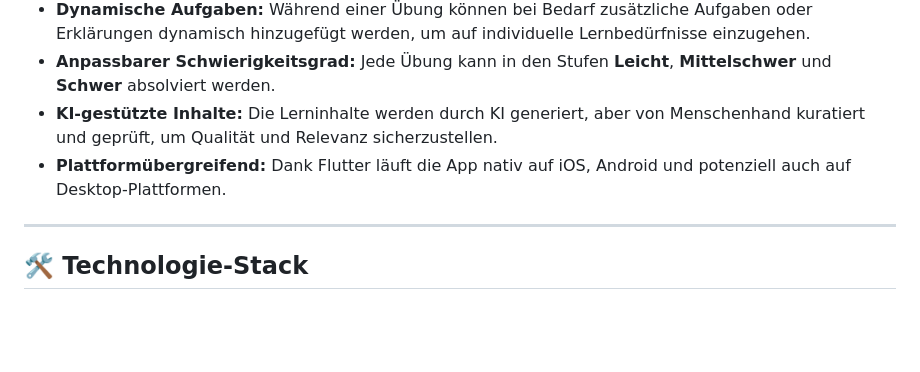
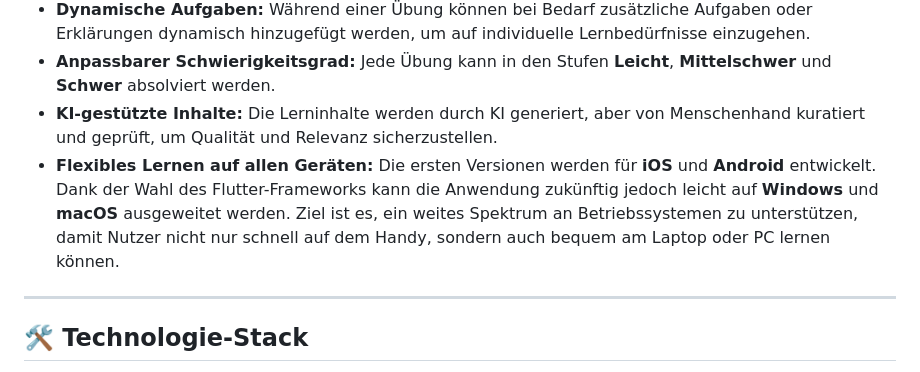
Before and after one commit to kotikov-it/learning-curve, a Markdown page: README.md, the part around one of its changes. Drawn GitHub-style; blank space fills up the shorter version.

```diff
--- a/README.md
+++ b/README.md
@@ -23,7 +19,7 @@ Die Anwendung deckt die Sprachniveaus von **A1 bis C1** gemäß dem Gemeinsamen
 * **Dynamische Aufgaben:** Während einer Übung können bei Bedarf zusätzliche Aufgaben oder Erklärungen dynamisch hinzugefügt werden, um auf individuelle Lernbedürfnisse einzugehen.
 * **Anpassbarer Schwierigkeitsgrad:** Jede Übung kann in den Stufen **Leicht**, **Mittelschwer** und **Schwer** absolviert werden.
 * **KI-gestützte Inhalte:** Die Lerninhalte werden durch KI generiert, aber von Menschenhand kuratiert und geprüft, um Qualität und Relevanz sicherzustellen.
-* **Plattformübergreifend:** Dank Flutter läuft die App nativ auf iOS, Android und potenziell auch auf Desktop-Plattformen.
+* **Flexibles Lernen auf allen Geräten:** Die ersten Versionen werden für **iOS** und **Android** entwickelt. Dank der Wahl des Flutter-Frameworks kann die Anwendung zukünftig jedoch leicht auf **Windows** und **macOS** ausgeweitet werden. Ziel ist es, ein weites Spektrum an Betriebssystemen zu unterstützen, damit Nutzer nicht nur schnell auf dem Handy, sondern auch bequem am Laptop oder PC lernen können.
 
 ---
 
```
Also changed, not shown: other parts of README.md (+1 -5 lines).
